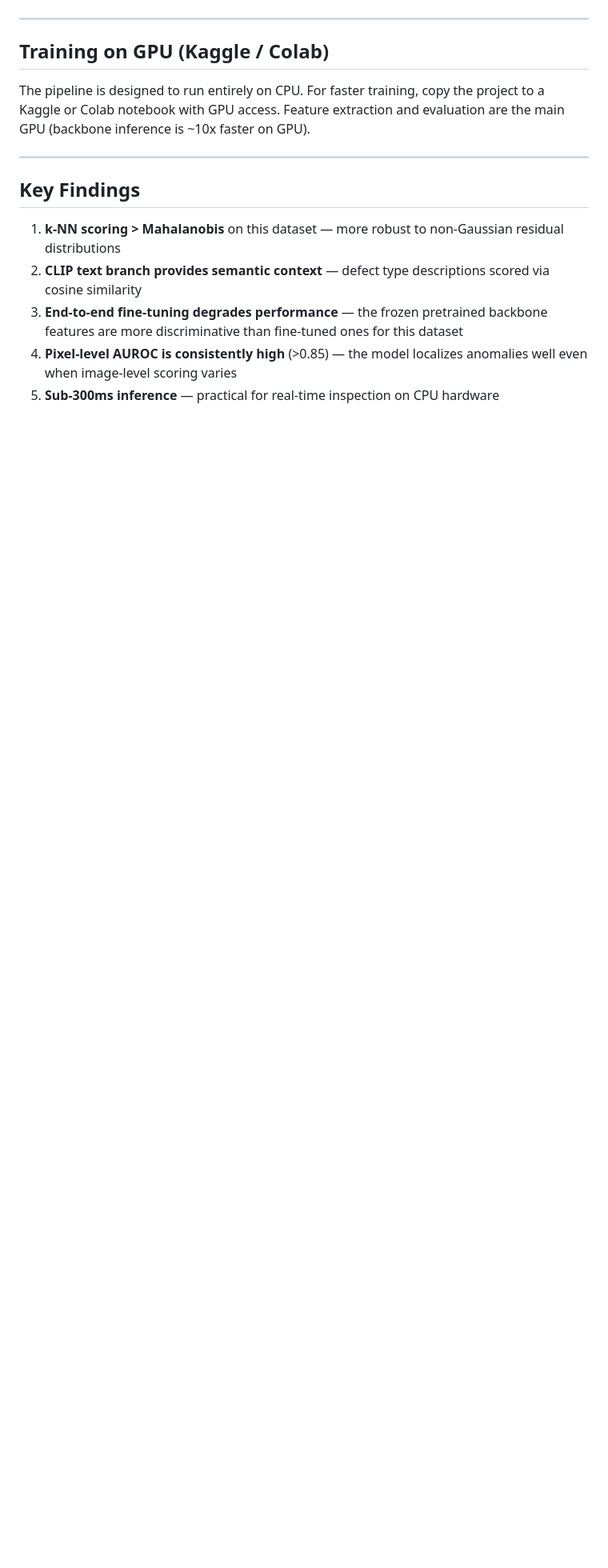
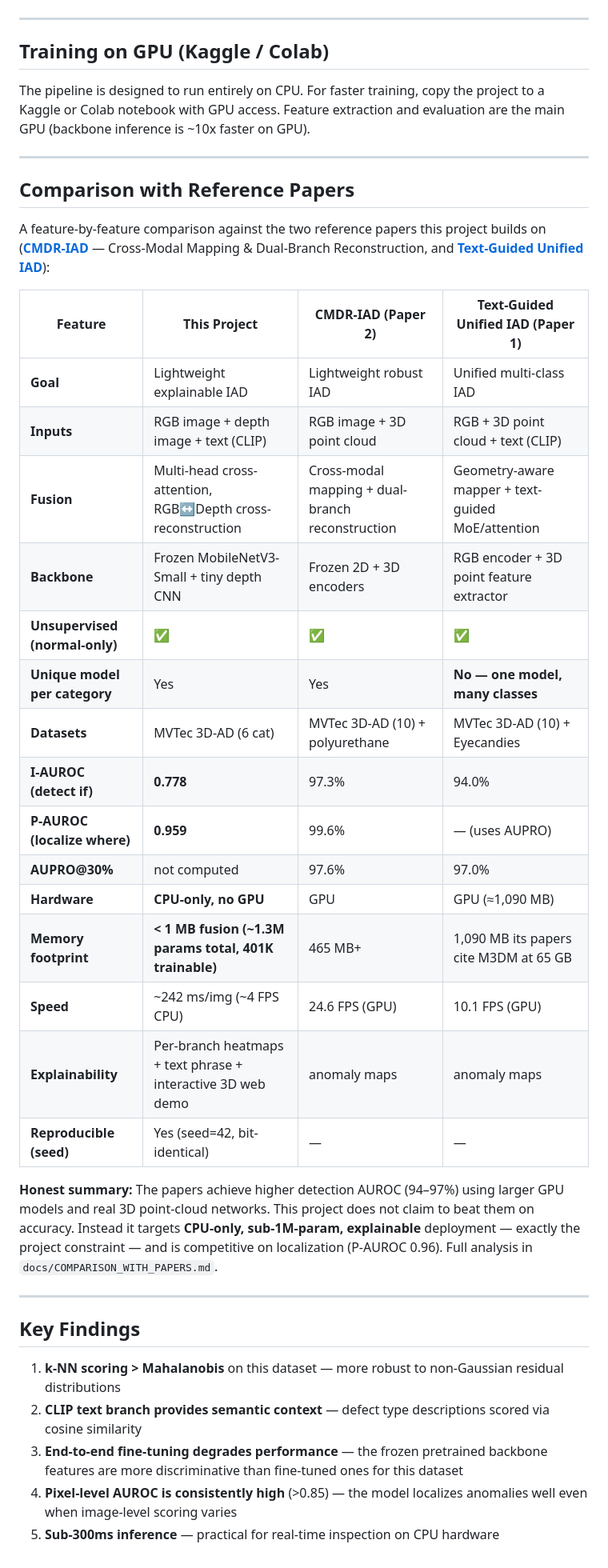
Before and after one commit to Charannoo/dual-camera-anomaly-detection, a Markdown page: README.md, the part around the change. Shown at 80% size. Rendered like a GitHub page; blank space fills up the shorter version.

Commit message:
Add feature-comparison table vs reference papers (CMDR-IAD, Text-Guided Unified IAD) to README + docs

```diff
--- a/README.md
+++ b/README.md
@@ -204,6 +204,37 @@ are the main GPU (backbone inference is ~10x faster on GPU).
 
 ---
 
+## Comparison with Reference Papers
+
+A feature-by-feature comparison against the two reference papers this project builds on
+(**[CMDR-IAD](https://arxiv.org/abs/2603.03939)** — Cross-Modal Mapping & Dual-Branch Reconstruction, and
+**[Text-Guided Unified IAD](https://arxiv.org/abs/2604.22899)**):
+
+| Feature | **This Project** | **CMDR-IAD** (Paper 2) | **Text-Guided Unified IAD** (Paper 1) |
+|---|---|---|---|
+| **Goal** | Lightweight explainable IAD | Lightweight robust IAD | Unified multi-class IAD |
+| **Inputs** | RGB image + depth image + text (CLIP) | RGB image + 3D point cloud | RGB + 3D point cloud + text (CLIP) |
+| **Fusion** | Multi-head cross-attention, RGB↔Depth cross-reconstruction | Cross-modal mapping + dual-branch reconstruction | Geometry-aware mapper + text-guided MoE/attention |
+| **Backbone** | Frozen MobileNetV3-Small + tiny depth CNN | Frozen 2D + 3D encoders | RGB encoder + 3D point feature extractor |
+| **Unsupervised (normal-only)** | ✅ | ✅ | ✅ |
+| **Unique model per category** | Yes | Yes | **No — one model, many classes** |
+| **Datasets** | MVTec 3D-AD (6 cat) | MVTec 3D-AD (10) + polyurethane | MVTec 3D-AD (10) + Eyecandies |
+| **I-AUROC (detect if)** | **0.778** | 97.3% | 94.0% |
+| **P-AUROC (localize where)** | **0.959** | 99.6% | — (uses AUPRO) |
+| **AUPRO@30%** | not computed | 97.6% | 97.0% |
+| **Hardware** | **CPU-only, no GPU** | GPU | GPU (≈1,090 MB) |
+| **Memory footprint** | **< 1 MB fusion (~1.3M params total, 401K trainable)** | 465 MB+ | 1,090 MB its papers cite M3DM at 65 GB |
+| **Speed** | ~242 ms/img (~4 FPS CPU) | 24.6 FPS (GPU) | 10.1 FPS (GPU) |
+| **Explainability** | Per-branch heatmaps + text phrase + interactive 3D web demo | anomaly maps | anomaly maps |
+| **Reproducible (seed)** | Yes (seed=42, bit-identical) | — | — |
+
+**Honest summary:** The papers achieve higher detection AUROC (94–97%) using larger GPU models and real
+3D point-cloud networks. This project does not claim to beat them on accuracy. Instead it targets
+**CPU-only, sub-1M-param, explainable** deployment — exactly the project constraint — and is competitive
+on localization (P-AUROC 0.96). Full analysis in `docs/COMPARISON_WITH_PAPERS.md`.
+
+---
+
 ## Key Findings
 
 1. **k-NN scoring > Mahalanobis** on this dataset — more robust to non-Gaussian residual distributions
```
Also changed, not shown: docs/COMPARISON_WITH_PAPERS.md (added, +77 -0 lines), docs/MENTOR_DEFENSE_GUIDE.md (added, +343 -0 lines).
